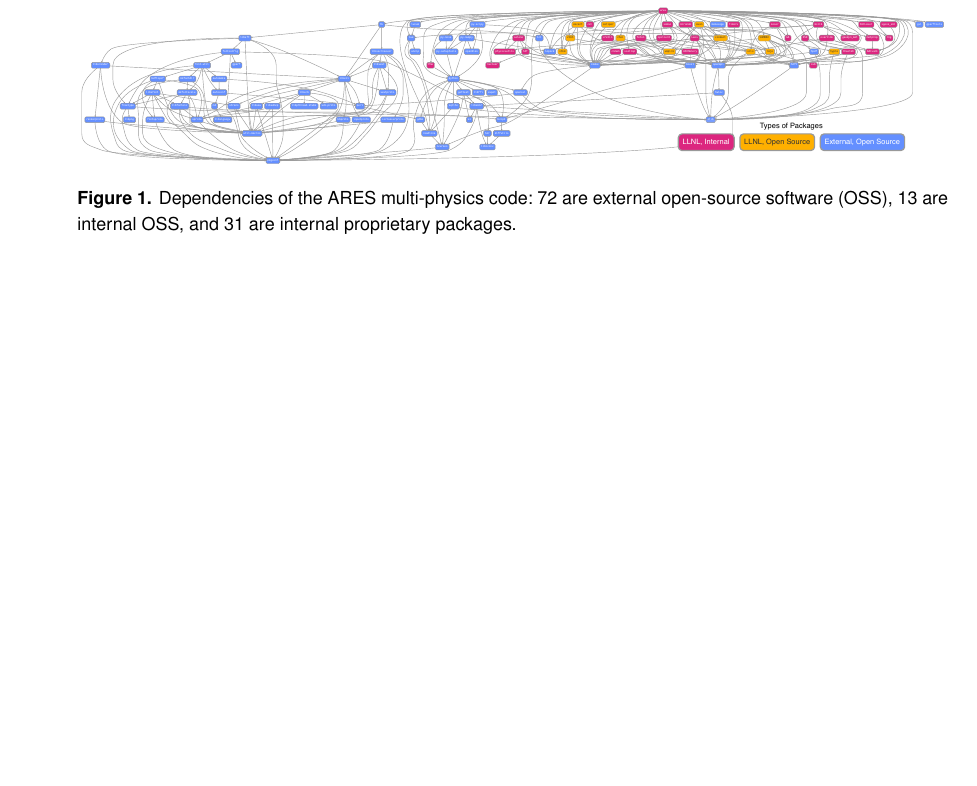
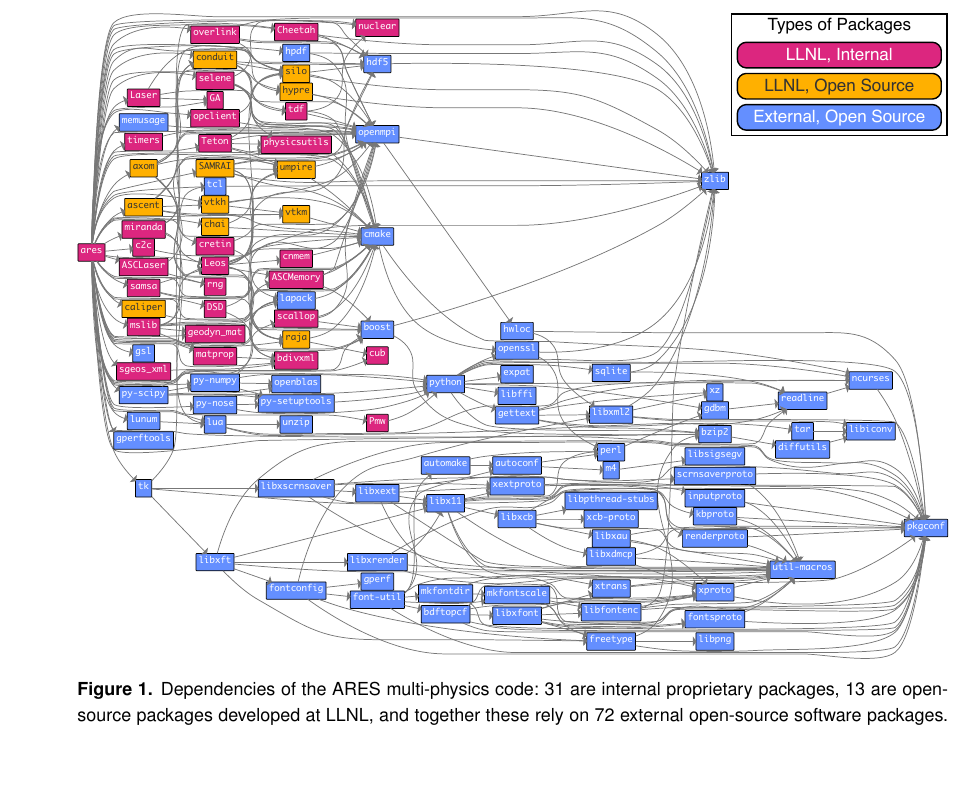
Before and after one commit to cise-eds/SoftwareEngineering, a LaTeX paper (CI_Challenges_HPC/cise-hpc-ci.tex): part of page 2 of 7, cut so that both start at the same text, the shorter picture padded with empty space. Compiled offline with pdfLaTeX.

Commit message:
Update ARES open source figure
- [x] text and legend were previously illegible
- [x] switch to half-page format and adjust layout
- [x] update caption

```diff
--- a/CI_Challenges_HPC/cise-hpc-ci.tex
+++ b/CI_Challenges_HPC/cise-hpc-ci.tex
@@ -44,10 +44,11 @@
 
 \begin{figure*}
   \begin{overpic}[width=\textwidth]{figs/ares-oss/ares-tricolor.pdf}
-     \put(67,0){\includegraphics[width=.3\textwidth]{figs/ares-oss/ares-tricolor-legend.pdf}}
+     \put(75,60){\includegraphics[width=.25\textwidth]{figs/ares-oss/ares-tricolor-legend.pdf}}
   \end{overpic}
-  \caption{Dependencies of the ARES multi-physics code: 72 are external open-source software (OSS), 13 are internal
-    OSS, and 31 are internal proprietary packages.
+  \caption{Dependencies of the ARES multi-physics code:
+    31 are internal proprietary packages, 13 are open-source packages developed at LLNL,
+    and together these rely on 72 external open-source software packages.
     \label{fig:ares-oss}
   }
 \end{figure*}
```
Also changed, not shown: CI_Challenges_HPC/figs/ares-oss/Makefile, CI_Challenges_HPC/figs/ares-oss/ares-tricolor-legend.pdf, CI_Challenges_HPC/figs/ares-oss/ares-tricolor.pdf, 3 other files.
